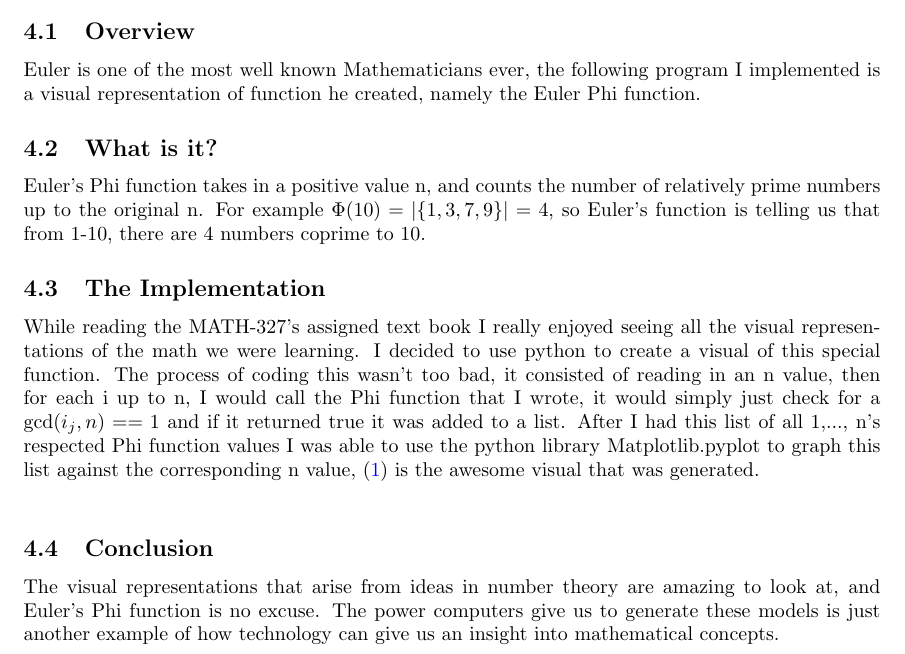
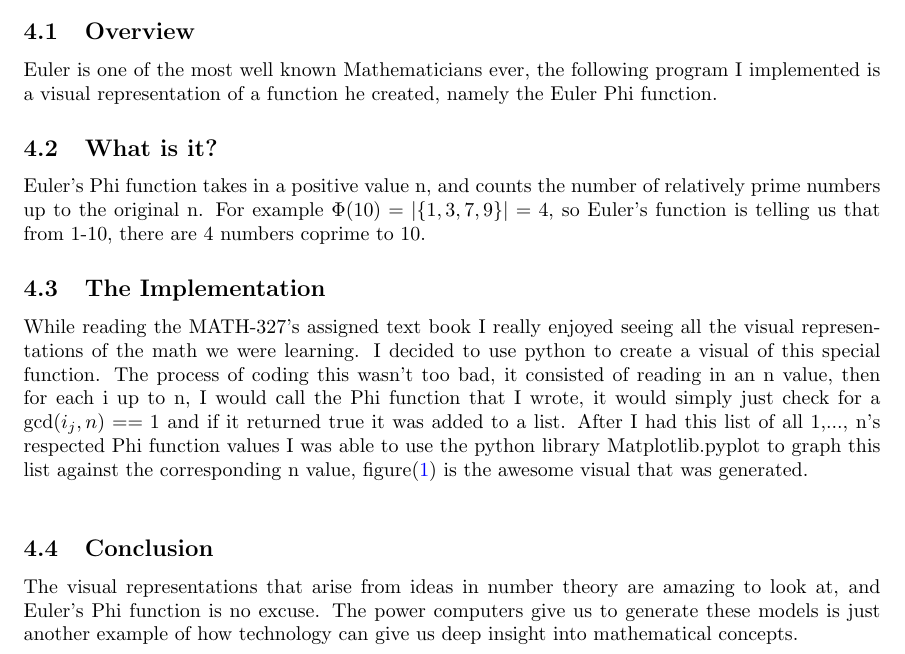
Before and after one commit to Aidenwjt/MATH-327-BYOA, a LaTeX paper (Paper/WrtieUp.tex): part of page 6 of 6, cut so that both start at the same text. Compiled offline with pdfLaTeX.

Commit message:
rough draft Noah Done

```diff
--- a/Paper/WrtieUp.tex
+++ b/Paper/WrtieUp.tex
@@ -136,7 +136,7 @@ wanting to poke around.
 \section{Visual Representation of Euler's Phi Function}
 \subsection{Overview}
 Euler is one of the most well known Mathematicians ever, the following program I implemented
-is a visual representation of function he created, namely the Euler Phi function.
+is a visual representation of a function he created, namely the Euler Phi function.
 \subsection{What is it?}
 Euler's Phi function takes in a positive value n, and counts the number of relatively prime numbers up to the original n.
 For example $\Phi(10)= |\{1,3,7,9\}| = 4$, so Euler's function is telling us that from 1-10, there are 4 numbers coprime to 10.
@@ -146,7 +146,7 @@ While reading the MATH-327's assigned text book I really enjoyed seeing all the
 I decided to use python to create a visual of this special function. The process of coding this wasn't too bad, it consisted of reading in
 an n value, then for each i up to n, I would call the Phi function that I wrote, it would simply just check for a $\gcd(i_j, n) == 1$ and if
 it returned true it was added to a list. After I had this list of all 1,..., n's respected Phi function values I was able to use the python library
-Matplotlib.pyplot to graph this list against the corresponding n value, (\ref{fig:PhiPlot}) is the awesome visual that was generated.\\
+Matplotlib.pyplot to graph this list against the corresponding n value, figure(\ref{fig:PhiPlot}) is the awesome visual that was generated.\\
 \begin{figure}
   \centering
   \includegraphics[scale=.4]{PHI.png}
@@ -155,5 +155,5 @@ Matplotlib.pyplot to graph this list against the corresponding n value, (\ref{fi
 \end{figure}
 \subsection{Conclusion}
 The visual representations that arise from ideas in number theory are amazing to look at, and Euler's Phi function is no excuse. The power computers
-give us to generate these models is just another example of how technology can give us an insight into mathematical concepts.
+give us to generate these models is just another example of how technology can give us deep insight into mathematical concepts.
 \end{document}
```
Also changed, not shown: Paper/WrtieUp.pdf.
